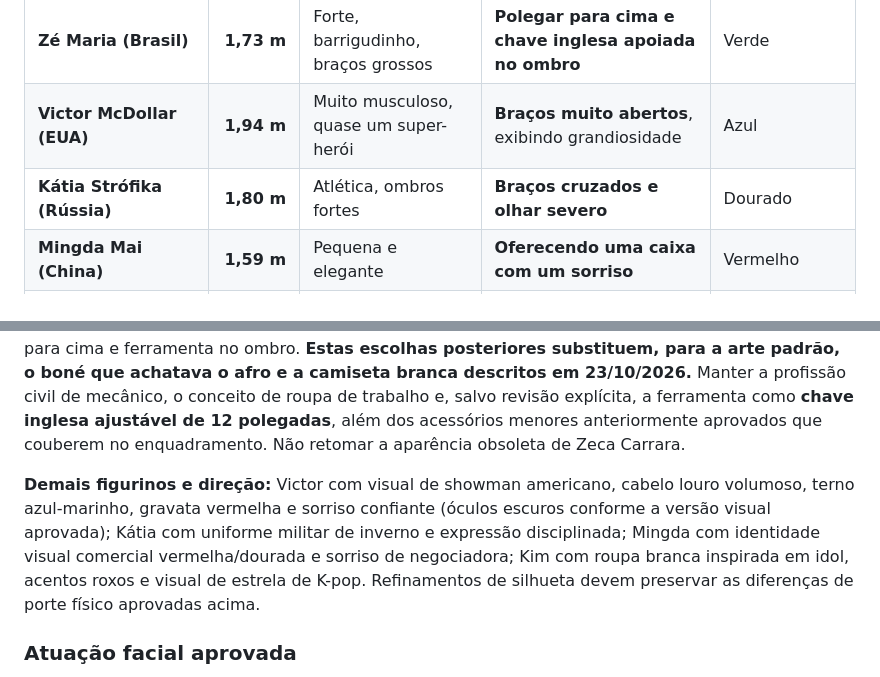
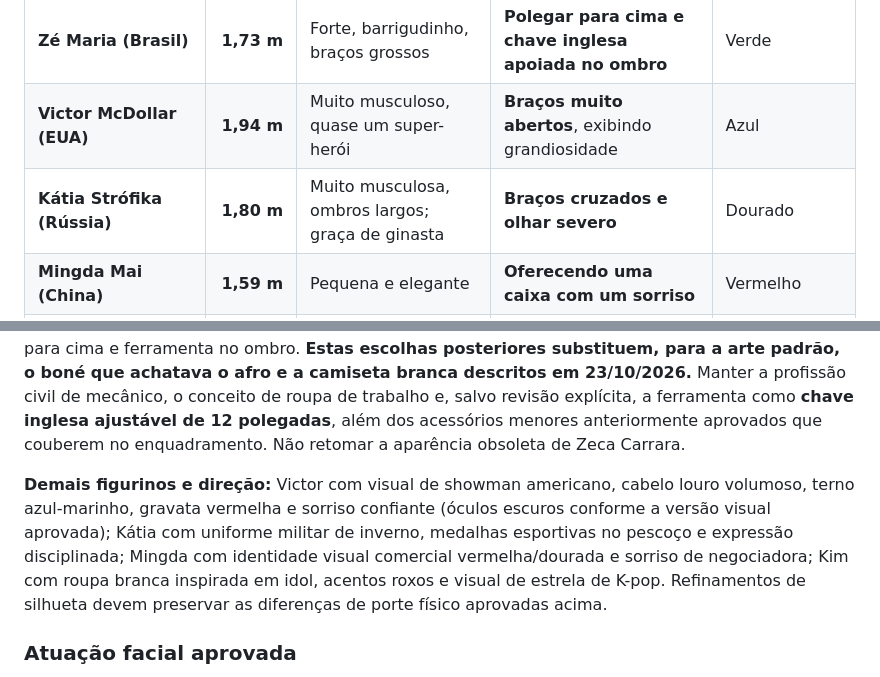
Before and after one commit to gabelsqt/jogo-da-soberana, a Markdown page: docs/GDD.md, 2 parts joined by grey strips. Rendered like a GitHub page.

```diff
--- a/docs/GDD.md
+++ b/docs/GDD.md
@@ -1250,13 +1250,13 @@ O PNG do Cruzador-Colmeia agora é RGBA verdadeiro em 896×512. O feedback de da
 | --- | ---: | --- | --- | --- |
 | **Zé Maria (Brasil)** | **1,73 m** | Forte, barrigudinho, braços grossos | **Polegar para cima e chave inglesa apoiada no ombro** | Verde |
 | **Victor McDollar (EUA)** | **1,94 m** | Muito musculoso, quase um super-herói | **Braços muito abertos**, exibindo grandiosidade | Azul |
-| **Kátia Strófika (Rússia)** | **1,80 m** | Atlética, ombros fortes | **Braços cruzados e olhar severo** | Dourado |
+| **Kátia Strófika (Rússia)** | **1,80 m** | Muito musculosa, ombros largos; graça de ginasta | **Braços cruzados e olhar severo** | Dourado |
 | **Mingda Mai (China)** | **1,59 m** | Pequena e elegante | **Oferecendo uma caixa com um sorriso** | Vermelho |
 | **Kim Lin Du (Coreia do Sul)** | **1,79 m** | Magro e atlético, físico de dançarino | **Finger heart** e sorriso ensaiado | Roxo |
 
 **Zé Maria — retrato principal visualmente fechado:** pele marrom-escura, rosto simpático, sorriso largo com dentes à mostra, olhos acolhedores, **afro curto arredondado e crespo visível**, **bigodão grosso curvado nas pontas**, corpo robusto; **macacão verde gasto, aberto no pescoço, com camiseta BEGE por baixo**; chave inglesa prateada na outra mão. O retrato principal usa polegar para cima e ferramenta no ombro. **Estas escolhas posteriores substituem, para a arte padrão, o boné que achatava o afro e a camiseta branca descritos em 23/10/2026.** Manter a profissão civil de mecânico, o conceito de roupa de trabalho e, salvo revisão explícita, a ferramenta como **chave inglesa ajustável de 12 polegadas**, além dos acessórios menores anteriormente aprovados que couberem no enquadramento. Não retomar a aparência obsoleta de Zeca Carrara.
 
-**Demais figurinos e direção:** Victor com visual de showman americano, cabelo louro volumoso, terno azul-marinho, gravata vermelha e sorriso confiante (óculos escuros conforme a versão visual aprovada); Kátia com uniforme militar de inverno e expressão disciplinada; Mingda com identidade visual comercial vermelha/dourada e sorriso de negociadora; Kim com roupa branca inspirada em idol, acentos roxos e visual de estrela de K-pop. Refinamentos de silhueta devem preservar as diferenças de porte físico aprovadas acima.
+**Demais figurinos e direção:** Victor com visual de showman americano, cabelo louro volumoso, terno azul-marinho, gravata vermelha e sorriso confiante (óculos escuros conforme a versão visual aprovada); Kátia com uniforme militar de inverno, medalhas esportivas no pescoço e expressão disciplinada; Mingda com identidade visual comercial vermelha/dourada e sorriso de negociadora; Kim com roupa branca inspirada em idol, acentos roxos e visual de estrela de K-pop. Refinamentos de silhueta devem preservar as diferenças de porte físico aprovadas acima.
 
 ### Atuação facial aprovada
 
```
Also changed, not shown: other parts of docs/GDD.md (+16 -0 lines).
